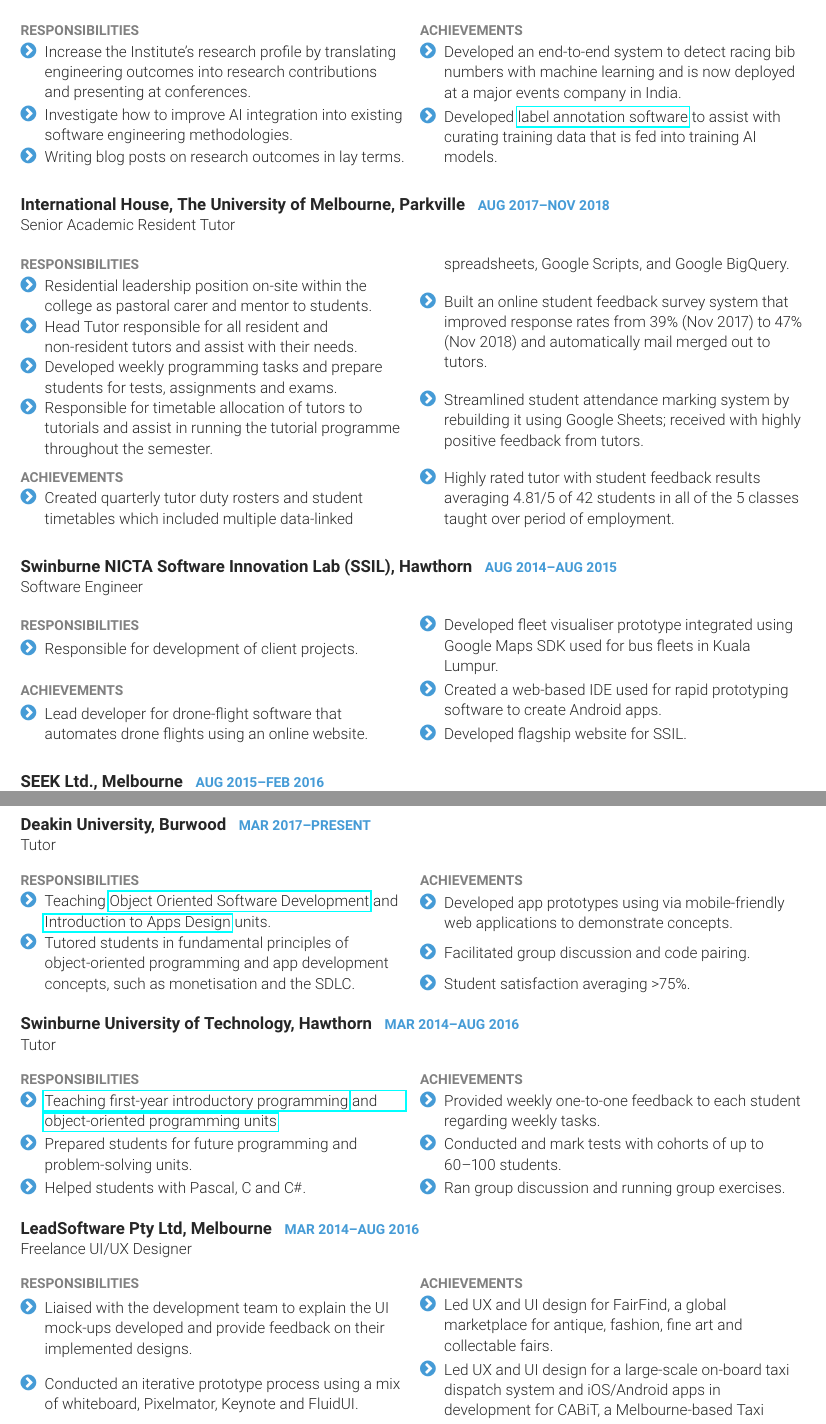
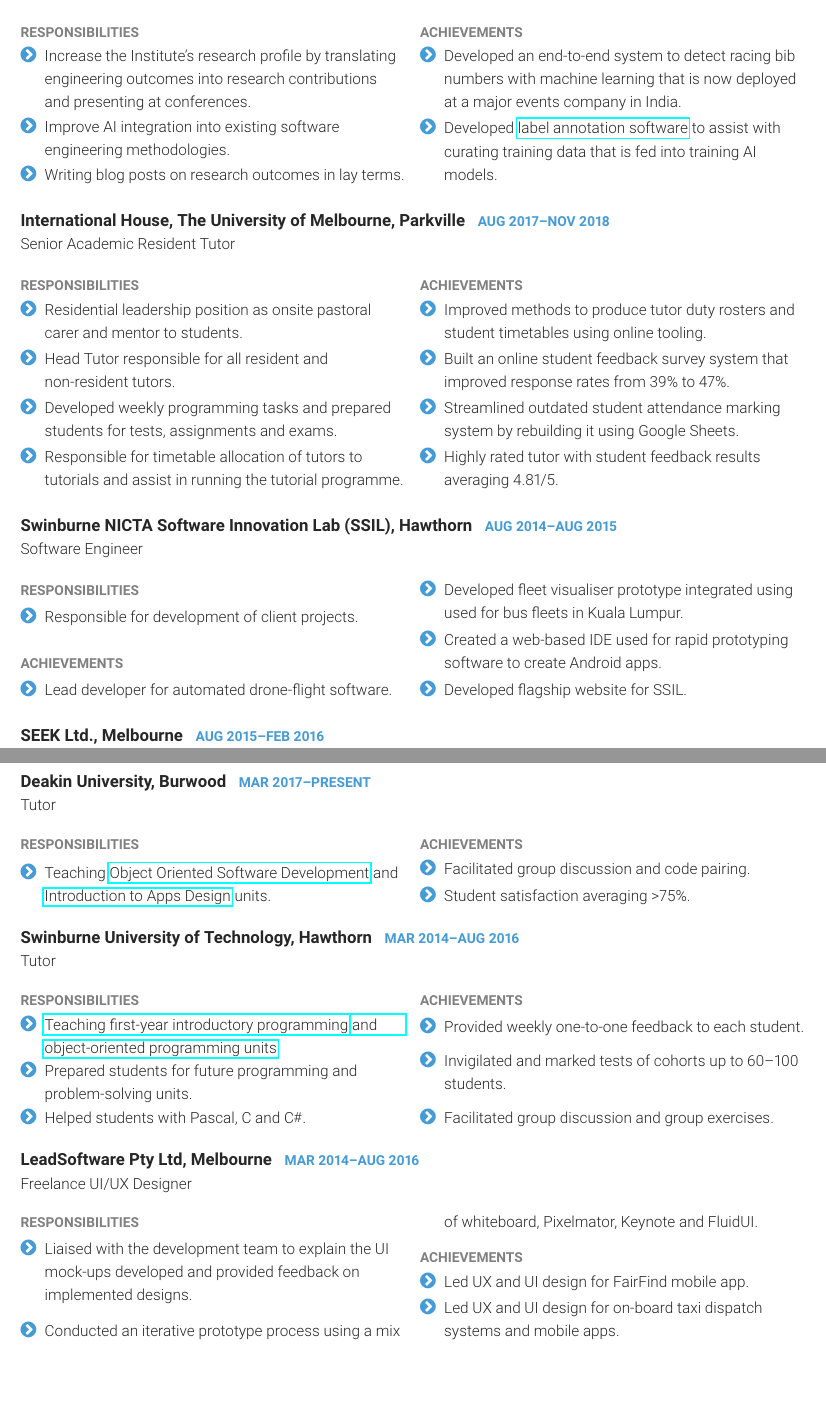
Before and after one commit to alexcu/resume, a LaTeX CV (resume.tex, which reads resume.cls, sections/experience.tex): two parts of pages 1 and 2 of 3 before the commit and two parts of pages 1 and 2 of 4 after it, joined at a grey line, cut so that both start at the same text, the shorter picture padded with empty space. Compiled offline with pdfLaTeX.

Commit message:
Minor reduction in wording

```diff
--- a/resume.cls
+++ b/resume.cls
@@ -33,7 +33,7 @@
 %% BASELINE STRETCH
 %%
 \usepackage{setspace}
-\renewcommand{\baselinestretch}{1.1}
+\renewcommand{\baselinestretch}{1.25}
 
 %%
 %% RESUME SETTINGS
@@ -177,11 +177,11 @@
   {\small #2}\\
 }
 \newcommand{\education}[6] {
-  \chevron{} {\fontseries{b} \normalsize #1  \daterange{#2}{#3}}\\
+  \chevron{} {\fontseries{b} \normalsize #1 ~ \daterange{#2}{#3}}\\
   {\small #4}\\
   {\footnotesize #5}
 
-  \bigskip
+  \smallskip
 }
 \newcommand{\job}[6] {
   {\fontseries{b} \normalsize #4 ~ \daterange{#2}{#3}}\\
@@ -201,7 +201,7 @@
       \end{itemize}
     \end{multicols}
   }
-  \medskip
+  \smallskip
 }
 \newcommand{\project}[5] {
   {\fontseries{b} \normalsize #1}\\
--- a/sections/experience.tex
+++ b/sections/experience.tex
@@ -10,11 +10,11 @@
 {Applied Artificial Intelligence Institute, Deakin University, Burwood}
 {
   \item Increase the Institute's research profile by translating engineering outcomes into research contributions and presenting at conferences.
-  \item Investigate how to improve AI integration into existing software engineering methodologies.
+  \item Improve AI integration into existing software engineering methodologies.
   \item Writing blog posts on research outcomes in lay terms.
 }
 {
-  \item Developed an end-to-end system to detect racing bib numbers with machine learning and is now deployed at a major events company in India.
+  \item Developed an end-to-end system to detect racing bib numbers with machine learning that is now deployed at a major events company in India.
   \item Developed \href{http://deakin.edu.au/~ca/argus}{label annotation software} to assist with curating training data that is fed into training AI models.
 }
 
@@ -22,17 +22,17 @@
 {Aug 2017}{Nov 2018}
 {International House, The University of Melbourne, Parkville}
 {
-  \item Residential leadership position on-site within the college as pastoral carer and mentor to students.
-  \item Head Tutor responsible for all resident and non-resident tutors and assist with their needs.
-  \item Developed weekly programming tasks and prepare students for tests, assignments and exams.
-  \item Responsible for timetable allocation of tutors to tutorials and assist in running the tutorial programme throughout the semester.
+  \item Residential leadership position as onsite pastoral carer and mentor to students.
+  \item Head Tutor responsible for all resident and non-resident tutors.
+  \item Developed weekly programming tasks and prepared students for tests, assignments and exams.
+  \item Responsible for timetable allocation of tutors to tutorials and assist in running the tutorial programme.
 }
 %{Senior Residential Tutor for timetabling at the college, teaching programing using \href{https://handbook.unimelb.edu.au/2017/subjects/swen20003}{Java} and \href{https://handbook.unimelb.edu.au/2018/subjects/comp20005}{C}.}
 {
-  \item Created quarterly tutor duty rosters and student timetables which included multiple data-linked spreadsheets, Google Scripts, and Google BigQuery.
-  \item Built an online student feedback survey system that improved response rates from 39\% (Nov 2017) to 47\% (Nov 2018) and automatically mail merged out to tutors.
-  \item Streamlined student attendance marking system by rebuilding it using Google Sheets; received with highly positive feedback from tutors.
-  \item Highly rated tutor with student feedback results averaging 4.81/5 of 42 students in all of the 5 classes taught over period of employment.
+  \item Improved methods to produce tutor duty rosters and student timetables using online tooling.
+  \item Built an online student feedback survey system that improved response rates from 39\% to 47\%.
+  \item Streamlined outdated student attendance marking system by rebuilding it using Google Sheets.
+  \item Highly rated tutor with student feedback results averaging 4.81/5.
 }
 
 \job{Software Engineer}
@@ -42,8 +42,8 @@
   \item Responsible for development of client projects.
 }
 {
-  \item Lead developer for drone-flight software that automates drone flights using an online website.
-  \item Developed fleet visualiser prototype integrated using Google Maps SDK used for bus fleets in Kuala Lumpur.
+  \item Lead developer for automated drone-flight software.
+  \item Developed fleet visualiser prototype integrated using used for bus fleets in Kuala Lumpur.
   \item Created a web-based IDE used for rapid prototyping software to create Android apps.
   \item Developed flagship website for SSIL.
 }
@@ -54,10 +54,10 @@
 {
   \item Responsible to the iOS development team in producing the flagship SEEK.com.au iPhone and iPad apps.
   \item Assisted in deployment of the app onto the Apple App Store and feature integration.
-  \item Work on migrating the iOS app into Swift from Objective-C.
+  \item Migrated the iOS app into Swift from Objective-C.
 }
 {
-  \item Developed feature to prompt users to leave app  feedback, which improved the App Store rating from six 1 star reviews to 33 reviews averaging 4.5 stars on launch-day alone.
+  \item Developed app feature to prompt users to leave app feedback that improved ratings from 1  to 4.5 stars on launch-day alone.
   \item Developed app feature to show personalised job recommendations to candidates.
 }
 
@@ -65,10 +65,8 @@
 {Mar 2017}{Present}
 {Deakin University, Burwood}
 {\item Teaching \href{http://www.deakin.edu.au/current-students-courses/unit.php?unit=SIT232}{Object Oriented Software Development} and \href{http://www.deakin.edu.au/current-students-courses/unit.php?unit=SIT120}{Introduction to Apps Design} units.
-  \item Tutored students in fundamental principles of object-oriented programming and app development concepts, such as monetisation and the SDLC.
 }
 {
-  \item Developed app prototypes using via mobile-friendly web applications to demonstrate concepts.
   \item Facilitated group discussion and code pairing.
   \item Student satisfaction averaging >75\%.
 }
@@ -81,21 +79,21 @@
   \item Helped students with Pascal, C and \Csh{}.
 }
 {
-  \item Provided weekly one-to-one feedback to each student regarding weekly tasks.
-  \item Conducted and mark tests with cohorts of up to 60--100 students.
-  \item Ran group discussion and running group exercises.
+  \item Provided weekly one-to-one feedback to each student.
+  \item Invigilated and marked tests of cohorts up to 60--100 students.
+  \item Facilitated group discussion and group exercises.
 }
 
 \job{Freelance UI/UX Designer}
 {Mar 2014}{Aug 2016}
 {LeadSoftware Pty Ltd, Melbourne}
 {
-  \item Liaised with the development team to explain the UI mock-ups developed and provide feedback on their implemented designs.
+  \item Liaised with the development team to explain the UI mock-ups developed and provided feedback on implemented designs.
   \item Conducted an iterative prototype process using a mix of whiteboard, Pixelmator, Keynote and FluidUI.
 }
 {
-  \item Led UX and UI design for FairFind, a global marketplace for antique, fashion, fine art and collectable fairs.
-  \item Led UX and UI design for a large-scale on-board taxi dispatch system and iOS/Android apps in development for CABiT, a Melbourne-based Taxi company.
+  \item Led UX and UI design for FairFind mobile app.
+  \item Led UX and UI design for on-board taxi dispatch systems and mobile apps.
 }
 
 % Keep this to remove bigskip after last item
```
Also changed, not shown: resume.pdf.
